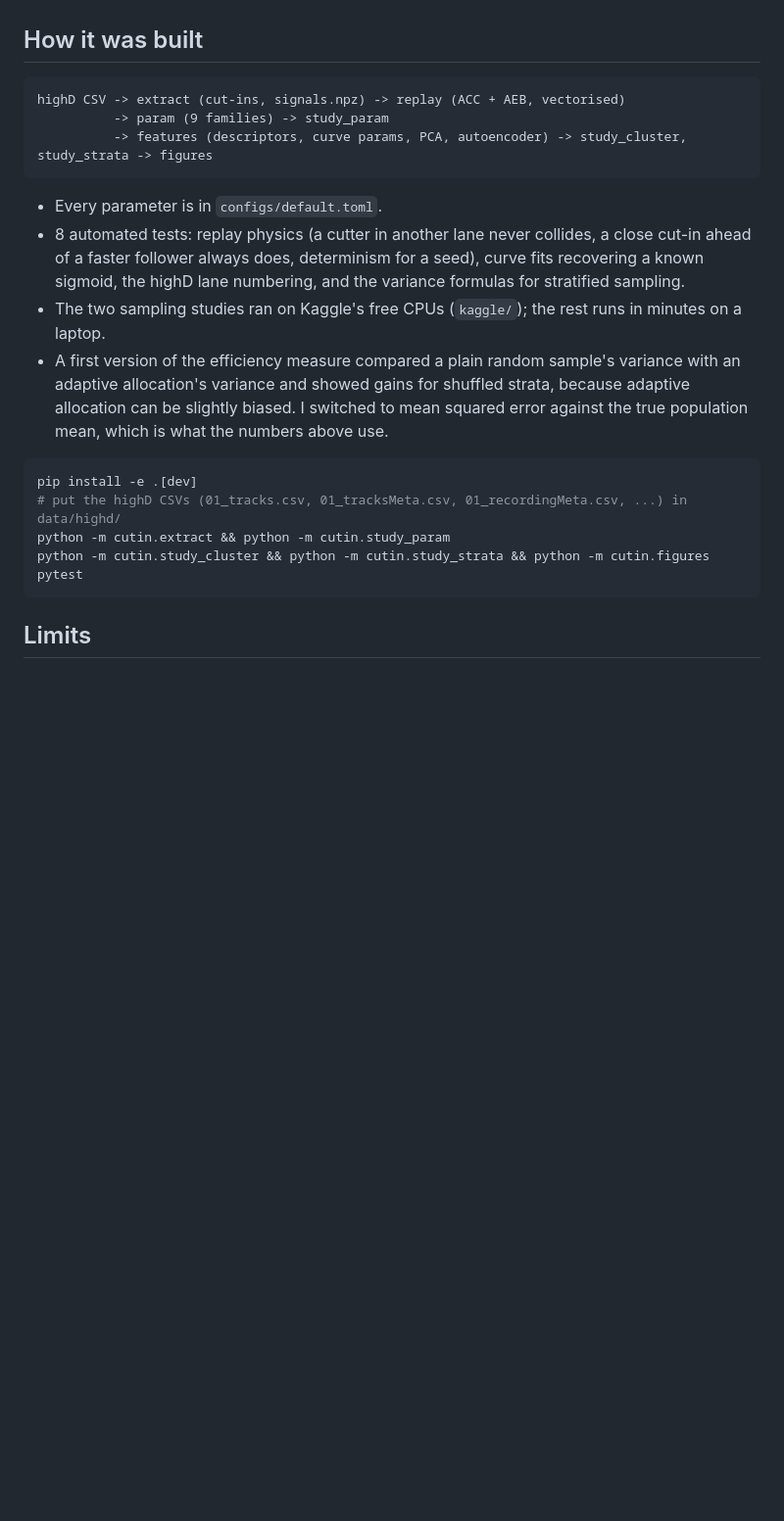
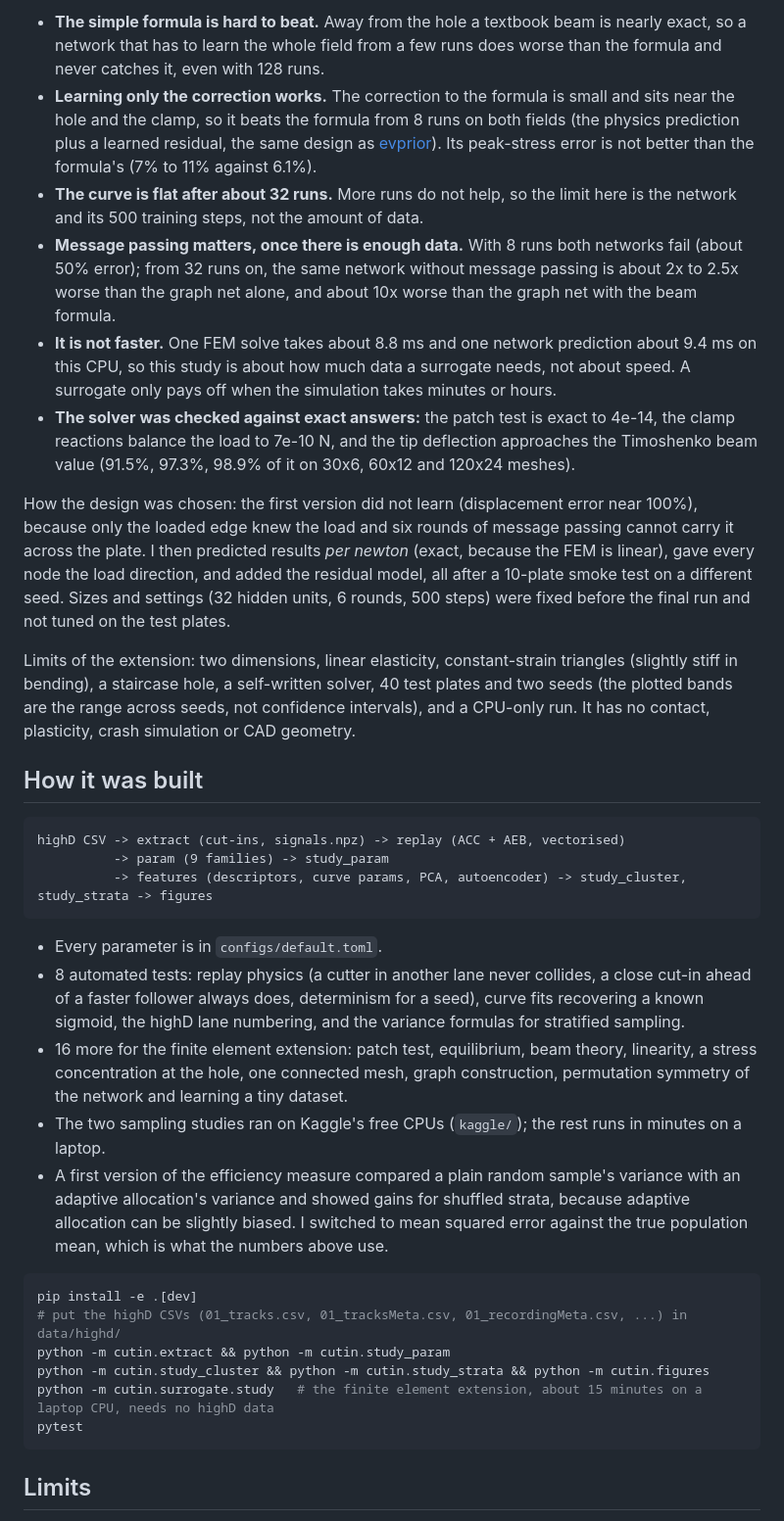
Before and after one commit to sriyaaa2003/cutin-atlas, a Markdown page: README.md, the part around one of its changes. Shown at 98% size. Rendered like a GitHub page; blank space fills up the shorter version.

````diff
--- a/README.md
+++ b/README.md
@@ -62,3 +78,14 @@ Read 4.7x as: 100 runs on tree strata reach the accuracy that about 470 random r
+- **The simple formula is hard to beat.** Away from the hole a textbook beam is nearly exact, so a network that has to learn the whole field from a few runs does worse than the formula and never catches it, even with 128 runs.
+- **Learning only the correction works.** The correction to the formula is small and sits near the hole and the clamp, so it beats the formula from 8 runs on both fields (the physics prediction plus a learned residual, the same design as [evprior](https://github.com/sriyaaa2003/evprior)). Its peak-stress error is not better than the formula's (7% to 11% against 6.1%).
+- **The curve is flat after about 32 runs.** More runs do not help, so the limit here is the network and its 500 training steps, not the amount of data.
+- **Message passing matters, once there is enough data.** With 8 runs both networks fail (about 50% error); from 32 runs on, the same network without message passing is about 2x to 2.5x worse than the graph net alone, and about 10x worse than the graph net with the beam formula.
+- **It is not faster.** One FEM solve takes about 8.8 ms and one network prediction about 9.4 ms on this CPU, so this study is about how much data a surrogate needs, not about speed. A surrogate only pays off when the simulation takes minutes or hours.
+- **The solver was checked against exact answers:** the patch test is exact to 4e-14, the clamp reactions balance the load to 7e-10 N, and the tip deflection approaches the Timoshenko beam value (91.5%, 97.3%, 98.9% of it on 30x6, 60x12 and 120x24 meshes).
+
+How the design was chosen: the first version did not learn (displacement error near 100%), because only the loaded edge knew the load and six rounds of message passing cannot carry it across the plate. I then predicted results *per newton* (exact, because the FEM is linear), gave every node the load direction, and added the residual model, all after a 10-plate smoke test on a different seed. Sizes and settings (32 hidden units, 6 rounds, 500 steps) were fixed before the final run and not tuned on the test plates.
+
+Limits of the extension: two dimensions, linear elasticity, constant-strain triangles (slightly stiff in bending), a staircase hole, a self-written solver, 40 test plates and two seeds (the plotted bands are the range across seeds, not confidence intervals), and a CPU-only run. It has no contact, plasticity, crash simulation or CAD geometry.
+
 ## How it was built
 
 ```
@@ -69,6 +96,7 @@ highD CSV -> extract (cut-ins, signals.npz) -> replay (ACC + AEB, vectorised)
 
 - Every parameter is in `configs/default.toml`.
 - 8 automated tests: replay physics (a cutter in another lane never collides, a close cut-in ahead of a faster follower always does, determinism for a seed), curve fits recovering a known sigmoid, the highD lane numbering, and the variance formulas for stratified sampling.
+- 16 more for the finite element extension: patch test, equilibrium, beam theory, linearity, a stress concentration at the hole, one connected mesh, graph construction, permutation symmetry of the network and learning a tiny dataset.
 - The two sampling studies ran on Kaggle's free CPUs (`kaggle/`); the rest runs in minutes on a laptop.
 - A first version of the efficiency measure compared a plain random sample's variance with an adaptive allocation's variance and showed gains for shuffled strata, because adaptive allocation can be slightly biased. I switched to mean squared error against the true population mean, which is what the numbers above use.
 
@@ -77,6 +105,7 @@ pip install -e .[dev]
 # put the highD CSVs (01_tracks.csv, 01_tracksMeta.csv, 01_recordingMeta.csv, ...) in data/highd/
 python -m cutin.extract && python -m cutin.study_param
 python -m cutin.study_cluster && python -m cutin.study_strata && python -m cutin.figures
+python -m cutin.surrogate.study   # the finite element extension, about 15 minutes on a laptop CPU, needs no highD data
 pytest
 ```
 
````
Also changed, not shown: other parts of README.md (+16 -0 lines), docs/surrogate-walkthrough.md (added, +105 -0 lines), results/surrogate/learning_curve.png (added), 9 other files.
